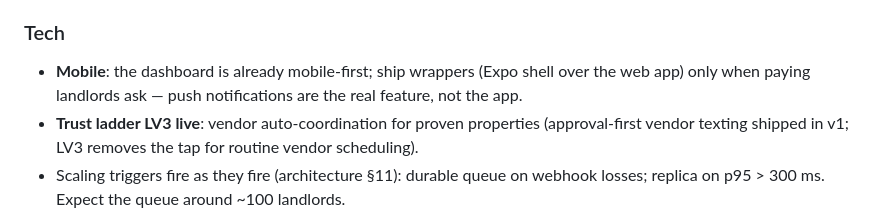
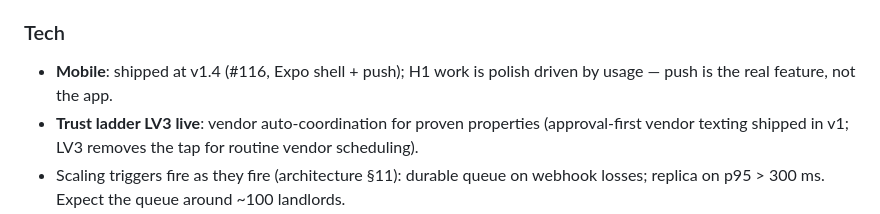
Before and after one commit to LaithAlz/stoop-backend, a Markdown page: docs/plans/three-year-plan.md, the part around the change. Rendered like a GitHub page.

Commit message:
docs: 3yr plan H1 mobile bullet aligned with release train
Co-Authored-By: Claude Fable 5 <noreply@anthropic.com>

```diff
--- a/docs/plans/three-year-plan.md
+++ b/docs/plans/three-year-plan.md
@@ -89,9 +89,8 @@ watching every message.
   part-time landlord-success person from the pilot cohort.
 
 ### Tech
-- **Mobile**: the dashboard is already mobile-first; ship wrappers (Expo
-  shell over the web app) only when paying landlords ask — push
-  notifications are the real feature, not the app.
+- **Mobile**: shipped at v1.4 (#116, Expo shell + push); H1 work is
+  polish driven by usage — push is the real feature, not the app.
 - **Trust ladder LV3 live**: vendor auto-coordination for proven
   properties (approval-first vendor texting shipped in v1; LV3 removes
   the tap for routine vendor scheduling).
```
